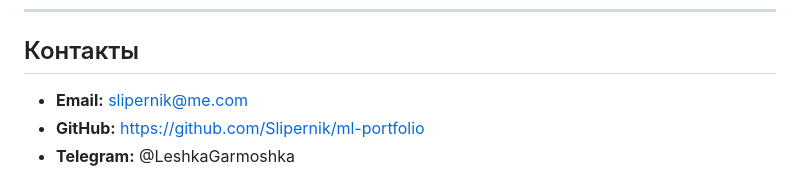
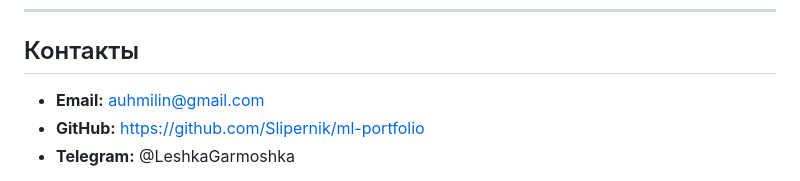
Before and after one commit to Slipernik/ml-portfolio, a Markdown page: README.md, the part around the change. Rendered like a GitHub page.

```diff
--- a/README.md
+++ b/README.md
@@ -148,7 +148,7 @@ streamlit run app.py
 
 ## Контакты
 
-- **Email:** slipernik@me.com
+- **Email:** auhmilin@gmail.com
 - **GitHub:** https://github.com/Slipernik/ml-portfolio
 - **Telegram:** @LeshkaGarmoshka
 
```
